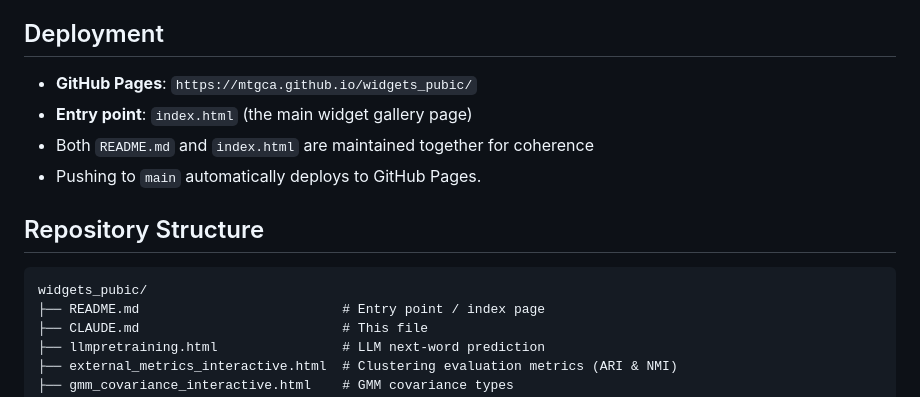
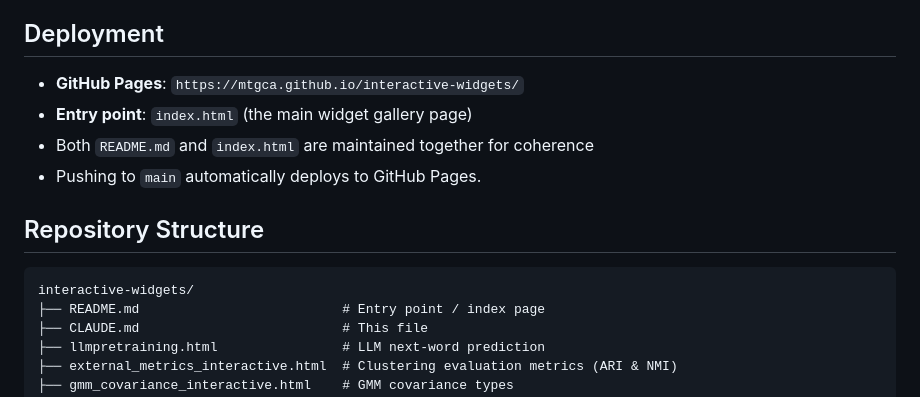
Before and after one commit to mtgca/widgets_pubic, a Markdown page: CLAUDE.md, the part around the change. Drawn GitHub-style.

````diff
--- a/CLAUDE.md
+++ b/CLAUDE.md
@@ -6,7 +6,7 @@ This repository contains interactive HTML widgets created by AI for teaching tec
 
 ## Deployment
 
-- **GitHub Pages**: `https://mtgca.github.io/widgets_pubic/`
+- **GitHub Pages**: `https://mtgca.github.io/interactive-widgets/`
 - **Entry point**: `index.html` (the main widget gallery page)
 - Both `README.md` and `index.html` are maintained together for coherence
 - Pushing to `main` automatically deploys to GitHub Pages.
@@ -14,7 +14,7 @@ This repository contains interactive HTML widgets created by AI for teaching tec
 ## Repository Structure
 
 ```
-widgets_pubic/
+interactive-widgets/
 ├── README.md                          # Entry point / index page
 ├── CLAUDE.md                          # This file
 ├── llmpretraining.html                # LLM next-word prediction
````
Also changed, not shown: README.md (+21 -21 lines).
